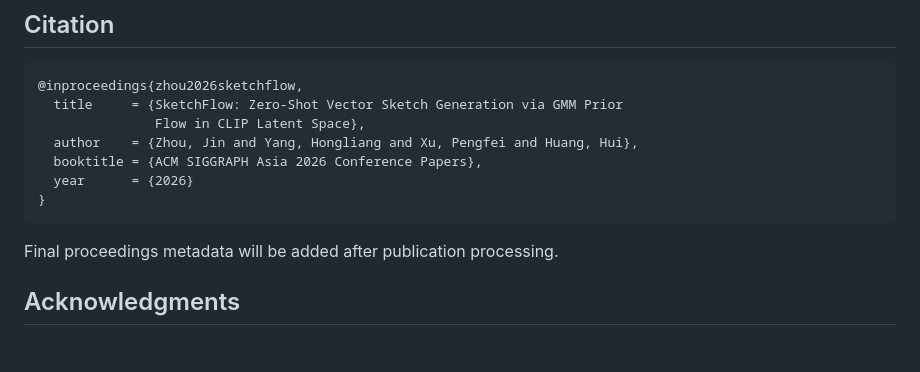
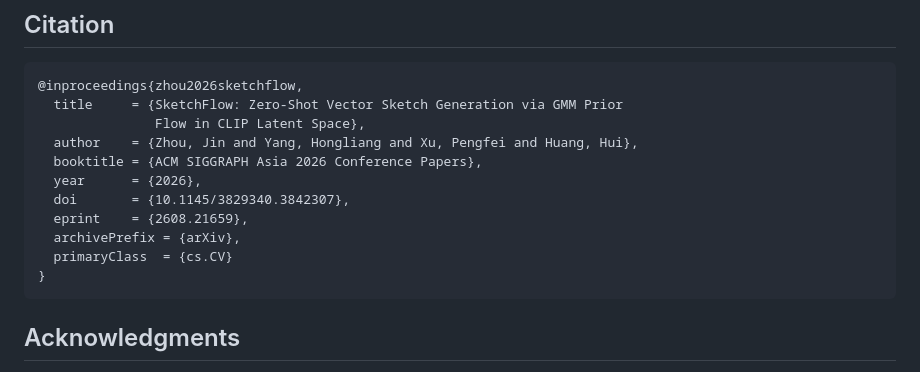
Before and after one commit to doudin404/SketchFlow, a Markdown page: README.md, the part around one of its changes. Drawn GitHub-style.

Commit message:
Add arXiv and DOI metadata

````diff
--- a/README.md
+++ b/README.md
@@ -152,11 +154,13 @@ useful.
                Flow in CLIP Latent Space},
   author    = {Zhou, Jin and Yang, Hongliang and Xu, Pengfei and Huang, Hui},
   booktitle = {ACM SIGGRAPH Asia 2026 Conference Papers},
-  year      = {2026}
+  year      = {2026},
+  doi       = {10.1145/3829340.3842307},
+  eprint    = {2608.21659},
+  archivePrefix = {arXiv},
+  primaryClass  = {cs.CV}
 }
 ```
-
-Final proceedings metadata will be added after publication processing.
 
 ## Acknowledgments
 
````
Also changed, not shown: other parts of README.md (+2 -0 lines).
